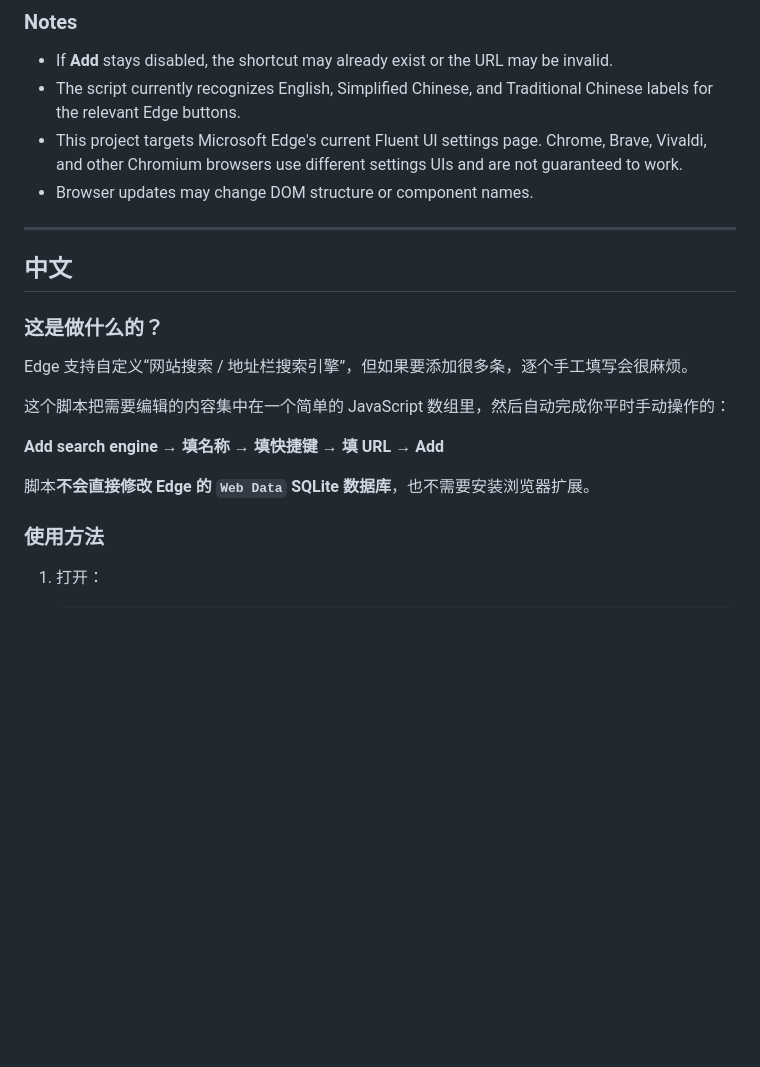
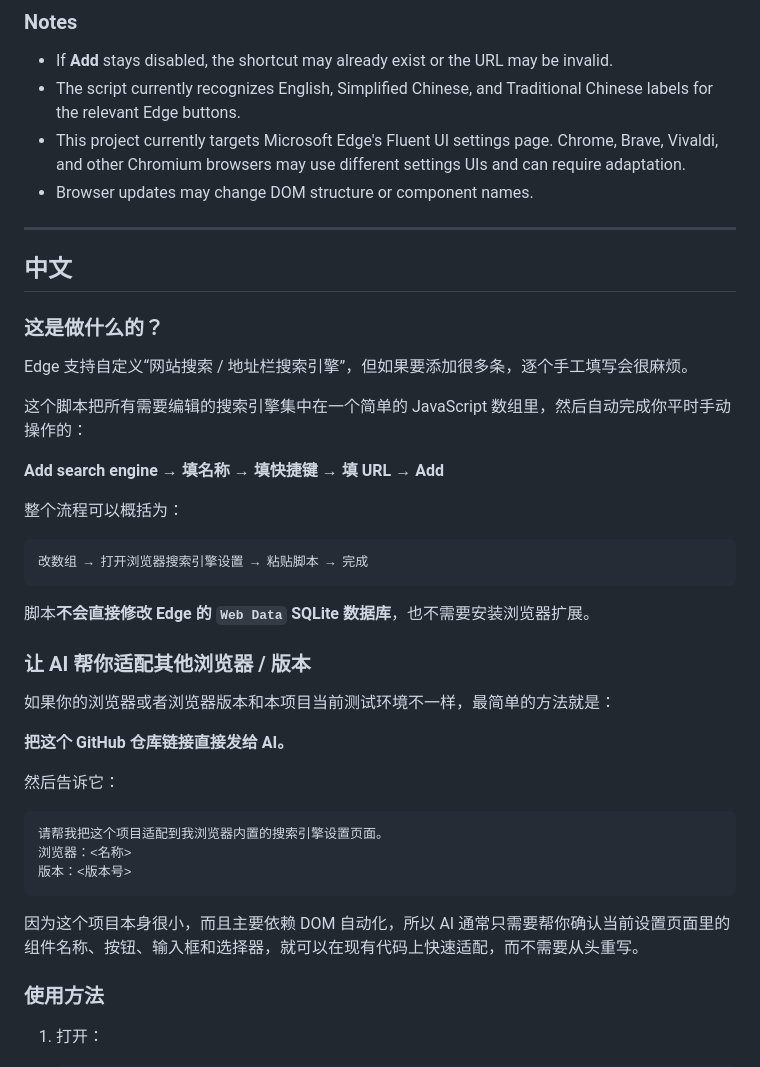
Before and after one commit to super-sed/autosearchengine, a Markdown page: README.md, the part around one of its changes. GitHub-like rendering; blank space fills up the shorter version.

````diff
--- a/README.md
+++ b/README.md
@@ -80,7 +112,7 @@ These are examples only. Change or remove them freely.
 
 - If **Add** stays disabled, the shortcut may already exist or the URL may be invalid.
 - The script currently recognizes English, Simplified Chinese, and Traditional Chinese labels for the relevant Edge buttons.
-- This project targets Microsoft Edge's current Fluent UI settings page. Chrome, Brave, Vivaldi, and other Chromium browsers use different settings UIs and are not guaranteed to work.
+- This project currently targets Microsoft Edge's Fluent UI settings page. Chrome, Brave, Vivaldi, and other Chromium browsers may use different settings UIs and can require adaptation.
 - Browser updates may change DOM structure or component names.
 
 ---
@@ -91,11 +123,33 @@ These are examples only. Change or remove them freely.
 
 Edge 支持自定义“网站搜索 / 地址栏搜索引擎”，但如果要添加很多条，逐个手工填写会很麻烦。
 
-这个脚本把需要编辑的内容集中在一个简单的 JavaScript 数组里，然后自动完成你平时手动操作的：
+这个脚本把所有需要编辑的搜索引擎集中在一个简单的 JavaScript 数组里，然后自动完成你平时手动操作的：
 
 **Add search engine → 填名称 → 填快捷键 → 填 URL → Add**
 
+整个流程可以概括为：
+
+```text
+改数组 → 打开浏览器搜索引擎设置 → 粘贴脚本 → 完成
+```
+
 脚本**不会直接修改 Edge 的 `Web Data` SQLite 数据库**，也不需要安装浏览器扩展。
+
+### 让 AI 帮你适配其他浏览器 / 版本
+
+如果你的浏览器或者浏览器版本和本项目当前测试环境不一样，最简单的方法就是：
+
+**把这个 GitHub 仓库链接直接发给 AI。**
+
+然后告诉它：
+
+```text
+请帮我把这个项目适配到我浏览器内置的搜索引擎设置页面。
+浏览器：<名称>
+版本：<版本号>
+```
+
+因为这个项目本身很小，而且主要依赖 DOM 自动化，所以 AI 通常只需要帮你确认当前设置页面里的组件名称、按钮、输入框和选择器，就可以在现有代码上快速适配，而不需要从头重写。
 
 ### 使用方法
 
````
Also changed, not shown: other parts of README.md (+39 -7 lines).
